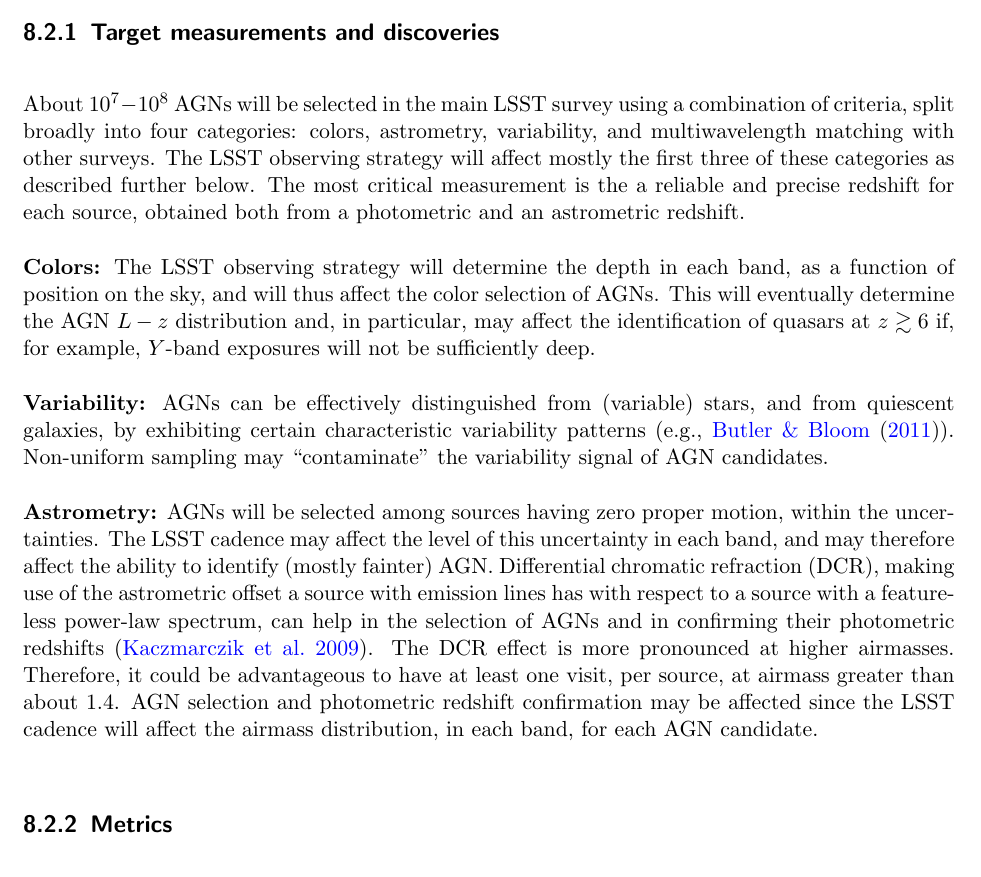
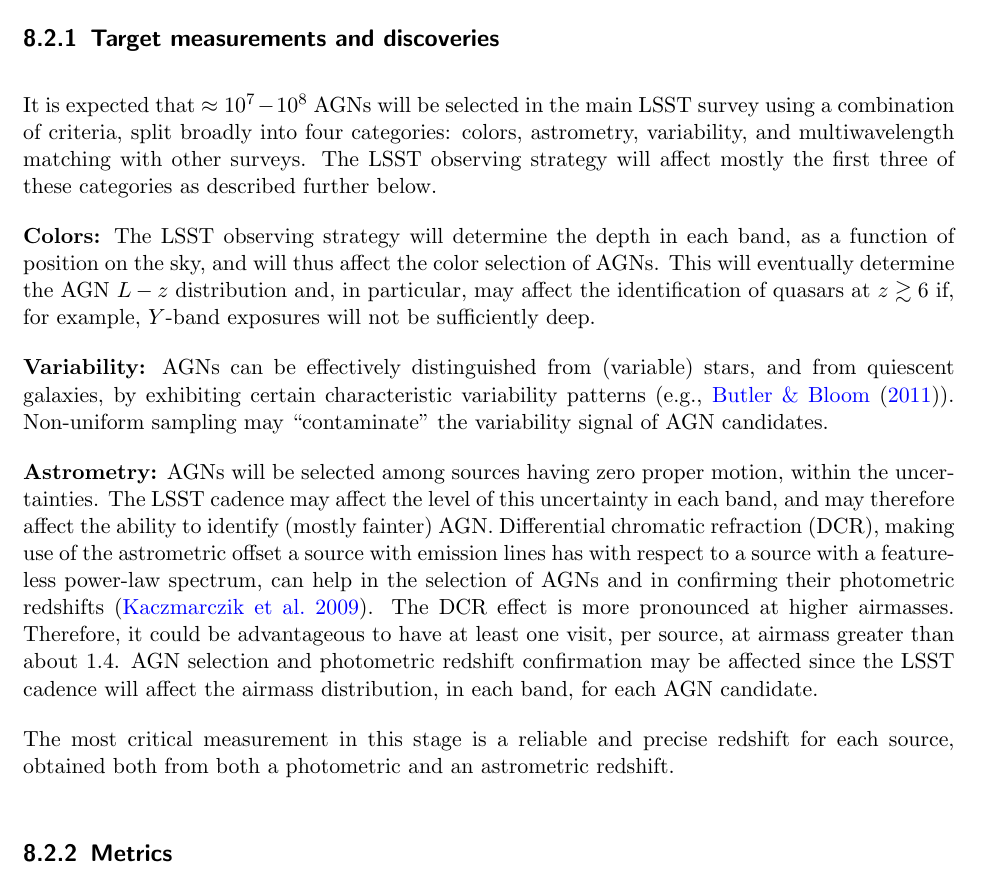
Before and after one commit to LSSTScienceCollaborations/ObservingStrategy, a LaTeX thesis (whitepaper/LSST_Observing_Strategy_White_Paper.tex, which reads whitepaper/AGN/AGN_Census.tex): part of page 78 of 118, cut so that both start at the same text. Compiled offline with pdfLaTeX.

Commit message:
Update AGN_Census.tex

```diff
--- a/whitepaper/AGN/AGN_Census.tex
+++ b/whitepaper/AGN/AGN_Census.tex
@@ -79,13 +79,11 @@ strong gravitational lensing.
 %properties. As an initial proxy, we focus on the quasar luminosity
 %function -- and  as a first step towards that, the number counts.}
 
-About $10^7 - 10^8$ AGNs will be selected in the main LSST survey
-using a combination of criteria, split broadly into four categories:
-colors, astrometry, variability, and multiwavelength matching with
-other surveys. The LSST observing strategy will affect mostly the
-first three of these categories as described further below. The most
-critical measurement is the a reliable and precise redshift for each
-source, obtained both from a photometric and an astrometric redshift.
+It is expected that $\approx 10^7 - 10^8$ AGNs will be selected in the
+main LSST survey using a combination of criteria, split broadly into
+four categories: colors, astrometry, variability, and multiwavelength
+matching with other surveys. The LSST observing strategy will affect
+mostly the first three of these categories as described further below.
 
 {\bf Colors:} The LSST observing strategy will determine the depth in
 each band, as a function of position on the sky, and will thus affect
@@ -114,6 +112,12 @@ visit, per source, at airmass greater than about 1.4. AGN selection
 and photometric redshift confirmation may be affected since the LSST
 cadence will affect the airmass distribution, in each band, for each
 AGN candidate.
+
+The most critical measurement in this stage is a reliable and precise
+redshift for each source, obtained both from both a photometric and an
+astrometric redshift.
+
+
 
 % Ideas for Metrics:
 % detection - how many can LSST detect based on the luminosity function
```
